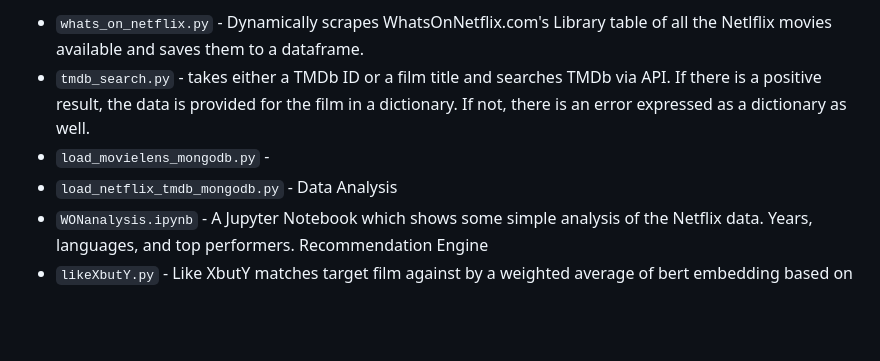
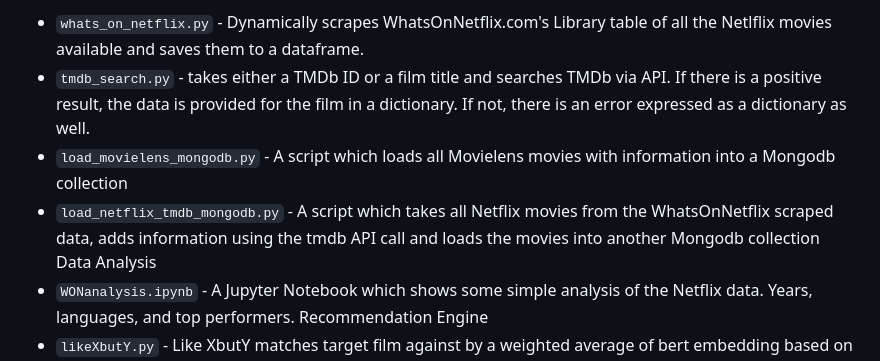
Before and after one commit to cordixx42/movie_py, a Markdown page: README.md, the part around the change. Rendered like a GitHub page; blank space fills up the shorter version.

```diff
--- a/README.md
+++ b/README.md
@@ -53,8 +53,8 @@ Please call out what each file does here.
 Data Collection
 - <code>whats_on_netflix.py</code> - Dynamically scrapes WhatsOnNetflix.com's Library table of all the Netlflix movies available and saves them to a dataframe.
 - <code>tmdb_search.py</code> - takes either a TMDb ID or a film title and searches TMDb via API. If there is a positive result, the data is provided for the film in a dictionary. If not, there is an error expressed as a dictionary as well.
-- <code>load_movielens_mongodb.py</code> -
-- <code>load_netflix_tmdb_mongodb.py</code> -
+- <code>load_movielens_mongodb.py</code> - A script which loads all Movielens movies with information into a Mongodb collection
+- <code>load_netflix_tmdb_mongodb.py</code> - A script which takes all Netflix movies from the WhatsOnNetflix scraped data, adds information using the tmdb API call and loads the movies into another Mongodb collection
 Data Analysis
 - <code>WONanalysis.ipynb</code> - A Jupyter Notebook which shows some simple analysis of the Netflix data. Years, languages, and top performers.
 Recommendation Engine
```
